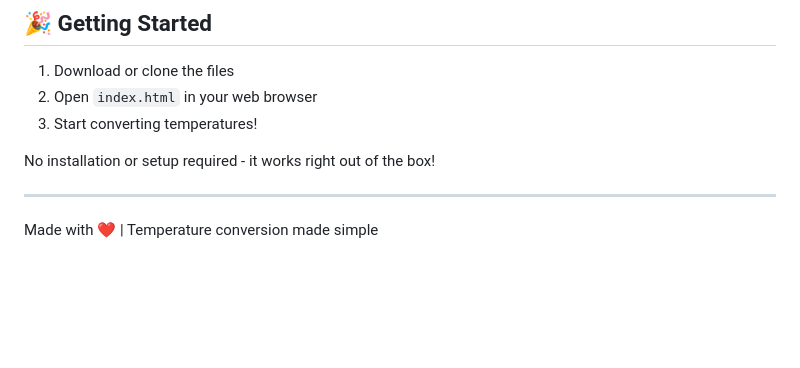
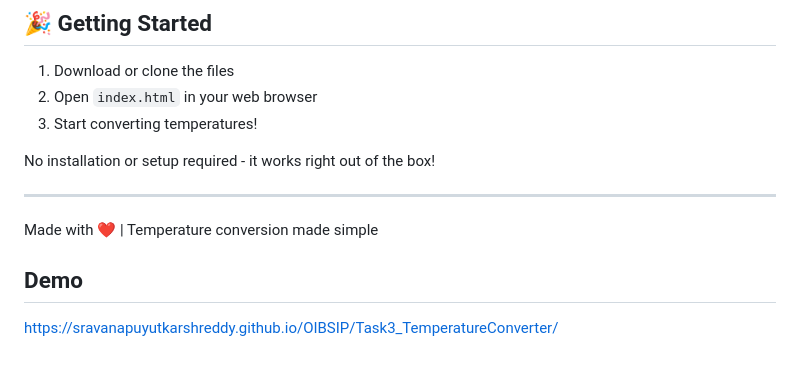
Before and after one commit to SRAVANAPUYUTKARSHREDDY/OIBSIP, a Markdown page: Task3_TemperatureConverter/README.md, the part around the change. GitHub-like rendering; blank space fills up the shorter version.

```diff
--- a/Task3_TemperatureConverter/README.md
+++ b/Task3_TemperatureConverter/README.md
@@ -112,3 +112,5 @@ No installation or setup required - it works right out of the box!
 ---
 
 Made with ❤️ | Temperature conversion made simple
+## Demo
+https://sravanapuyutkarshreddy.github.io/OIBSIP/Task3_TemperatureConverter/
```
